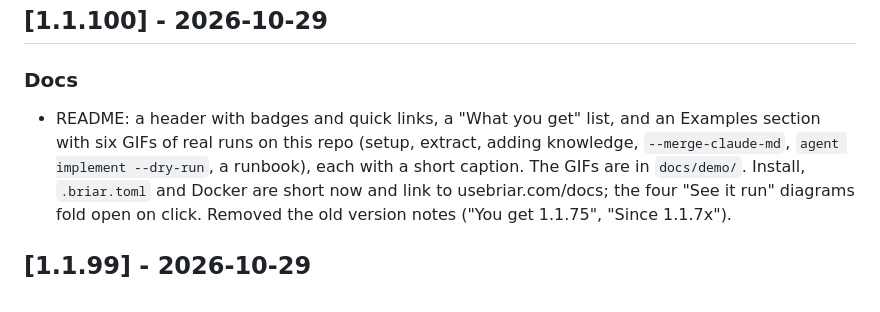
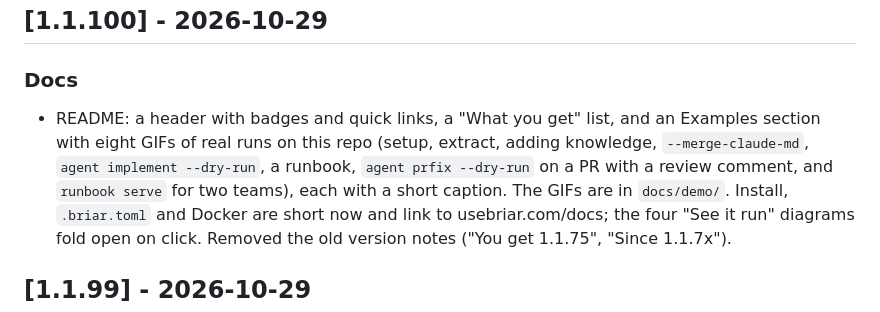
Before and after one commit to iklobato/briar, a Markdown page: CHANGELOG.md, the part around the change. Drawn GitHub-style.

```diff
--- a/CHANGELOG.md
+++ b/CHANGELOG.md
@@ -10,9 +10,10 @@ cut automatically on merge to `main` (patch bump + PyPI + Docker).
 ### Docs
 
 - README: a header with badges and quick links, a "What you get" list,
-  and an Examples section with six GIFs of real runs on this repo (setup,
+  and an Examples section with eight GIFs of real runs on this repo (setup,
   extract, adding knowledge, `--merge-claude-md`, `agent implement
-  --dry-run`, a runbook), each with a short caption. The GIFs are in
+  --dry-run`, a runbook, `agent prfix --dry-run` on a PR with a review
+  comment, and `runbook serve` for two teams), each with a short caption. The GIFs are in
   `docs/demo/`. Install, `.briar.toml` and Docker are short now and link to
   usebriar.com/docs; the four "See it run" diagrams fold open on click.
   Removed the old version notes ("You get 1.1.75", "Since 1.1.7x").
```
Also changed, not shown: README.md (+45 -1 lines), docs/demo/07-prfix.gif (added), docs/demo/08-scheduler.gif (added).
